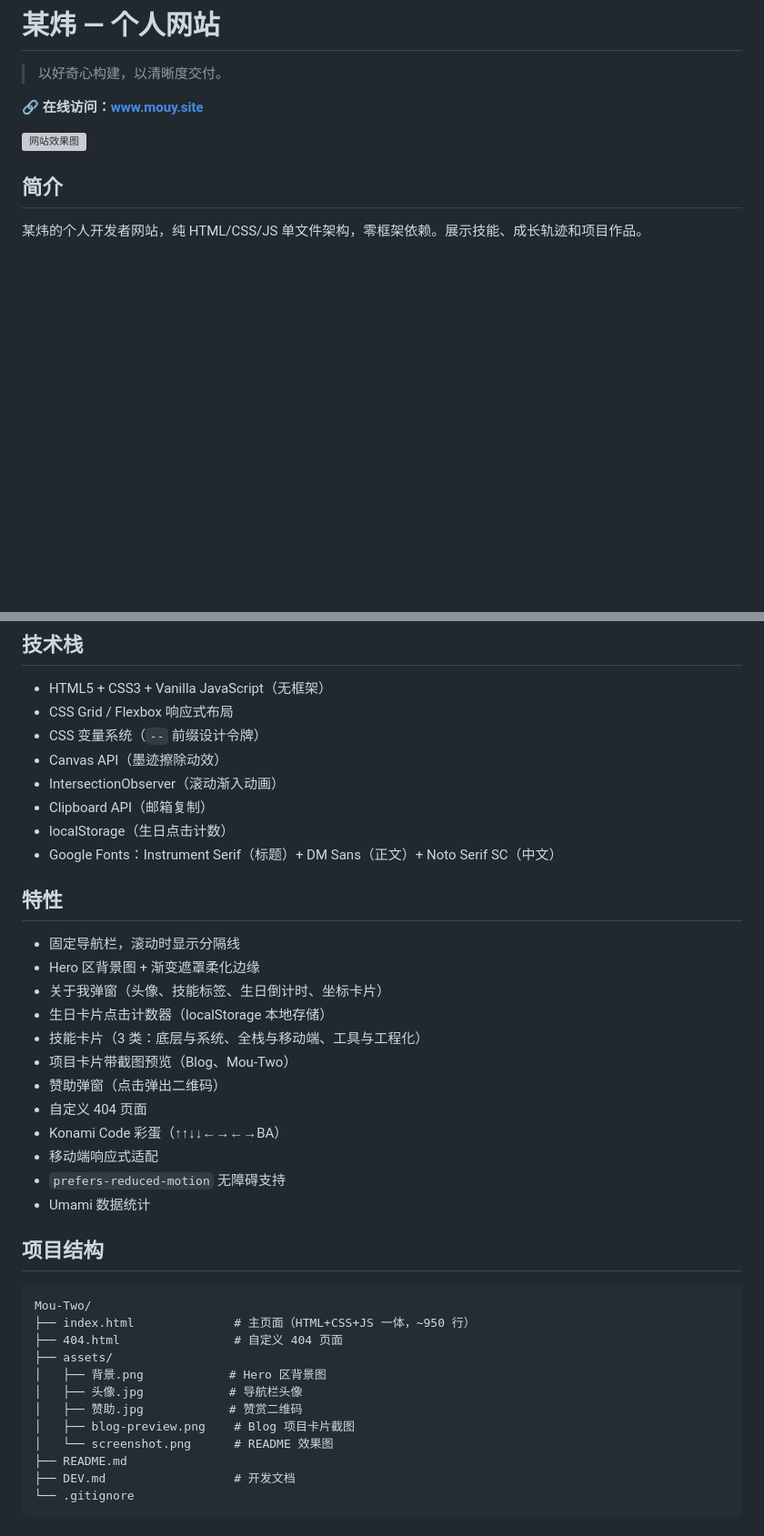
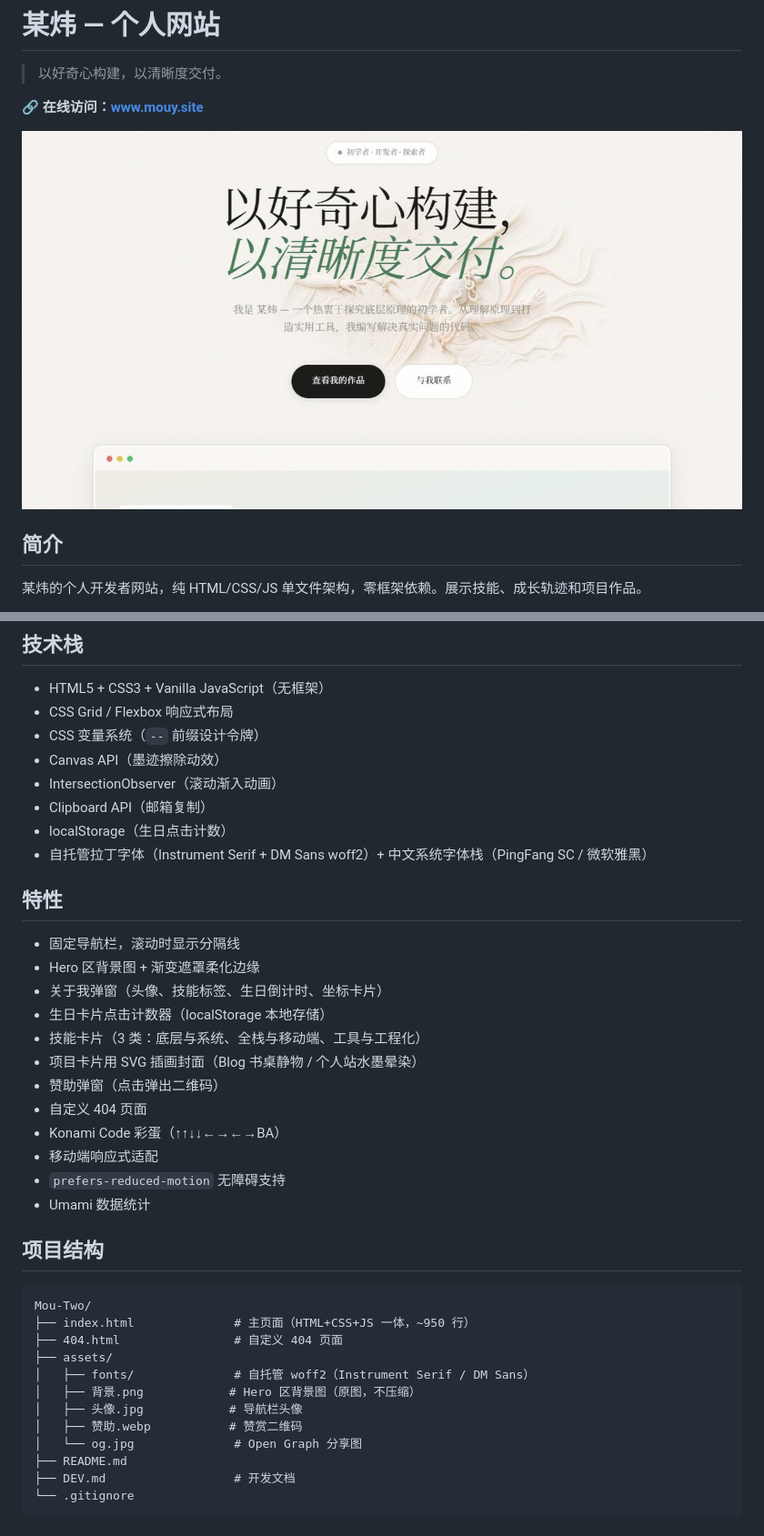
Before and after one commit to Mou-1205/Mou-Two, a Markdown page: README.md, 2 parts joined by grey strips. Shown at 91% size. GitHub-like rendering; pictures changed too: assets/og.jpg (added); blank space fills up the shorter version; grey boxes are pictures that could not be loaded.

Commit message:
perf: 自托管拉丁字体并改系统中文栈，项目卡改 SVG 插画
- 移除 Google Fonts 渲染阻塞，自托管 Instrument Serif / DM Sans 子集
- 背景保留原图；赞助码改 WebP；OG 图独立 1200x630
- 项目卡用 SVG 插画（书桌静物 / 水墨晕染）替代截图
- 补 Esc 关弹窗、按钮语义、keyCode 废弃 API 等小修

```diff
--- a/README.md
+++ b/README.md
@@ -4,7 +4,7 @@
 
 **🔗 在线访问：[www.mouy.site](https://www.mouy.site)**
 
-![网站效果图](assets/screenshot.png)
+![网站效果图](assets/og.jpg)
 
 ## 简介
 
@@ -19,7 +19,7 @@
 - IntersectionObserver（滚动渐入动画）
 - Clipboard API（邮箱复制）
 - localStorage（生日点击计数）
-- Google Fonts：Instrument Serif（标题）+ DM Sans（正文）+ Noto Serif SC（中文）
+- 自托管拉丁字体（Instrument Serif + DM Sans woff2）+ 中文系统字体栈（PingFang SC / 微软雅黑）
 
 ## 特性
 
@@ -28,7 +28,7 @@
 - 关于我弹窗（头像、技能标签、生日倒计时、坐标卡片）
 - 生日卡片点击计数器（localStorage 本地存储）
 - 技能卡片（3 类：底层与系统、全栈与移动端、工具与工程化）
-- 项目卡片带截图预览（Blog、Mou-Two）
+- 项目卡片用 SVG 插画封面（Blog 书桌静物 / 个人站水墨晕染）
 - 赞助弹窗（点击弹出二维码）
 - 自定义 404 页面
 - Konami Code 彩蛋（↑↑↓↓←→←→BA）
@@ -43,11 +43,11 @@ Mou-Two/
 ├── index.html              # 主页面（HTML+CSS+JS 一体，~950 行）
 ├── 404.html                # 自定义 404 页面
 ├── assets/
-│   ├── 背景.png            # Hero 区背景图
+│   ├── fonts/              # 自托管 woff2（Instrument Serif / DM Sans）
+│   ├── 背景.png            # Hero 区背景图（原图，不压缩）
 │   ├── 头像.jpg            # 导航栏头像
-│   ├── 赞助.jpg            # 赞赏二维码
-│   ├── blog-preview.png    # Blog 项目卡片截图
-│   └── screenshot.png      # README 效果图
+│   ├── 赞助.webp           # 赞赏二维码
+│   └── og.jpg              # Open Graph 分享图
 ├── README.md
 ├── DEV.md                  # 开发文档
 └── .gitignore
```
Also changed, not shown: 7 other files.
